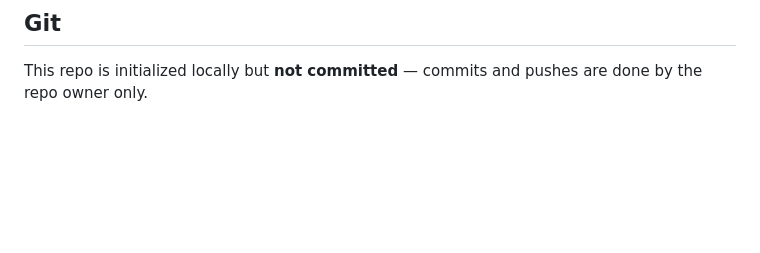
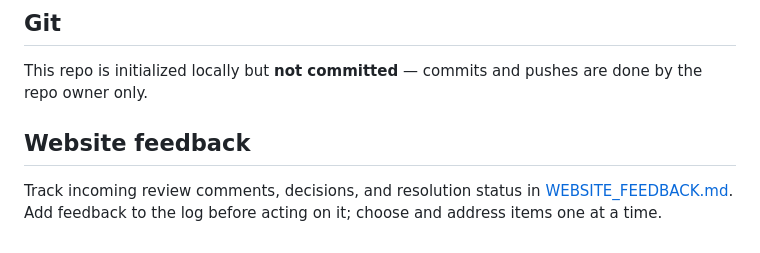
Before and after one commit to eyerobot2/eyerobot2.github.io, a Markdown page: README.md, the part around the change. Drawn GitHub-style; blank space fills up the shorter version.

Commit message:
Track website feedback and resolution status

```diff
--- a/README.md
+++ b/README.md
@@ -79,3 +79,7 @@ It's a self-contained static site (relative paths + hash routing), so it just wo
 
 This repo is initialized locally but **not committed** — commits and pushes are done by the
 repo owner only.
+
+## Website feedback
+
+Track incoming review comments, decisions, and resolution status in [WEBSITE_FEEDBACK.md](WEBSITE_FEEDBACK.md). Add feedback to the log before acting on it; choose and address items one at a time.
```
Also changed, not shown: WEBSITE_FEEDBACK.md (added, +304 -0 lines).
